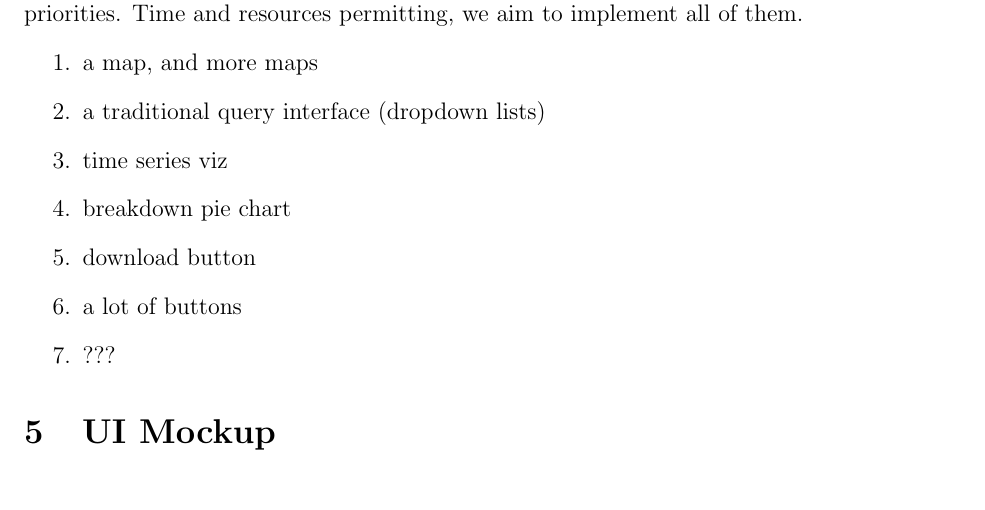
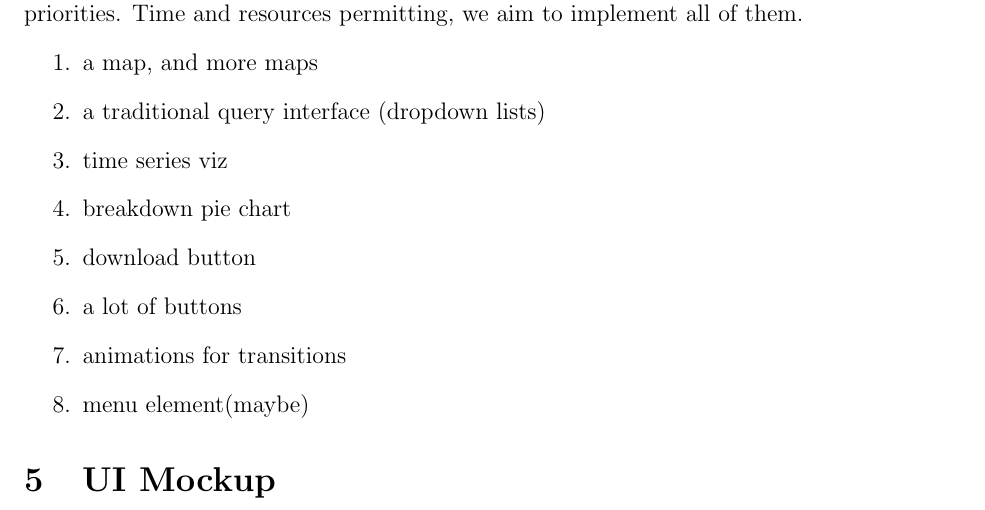
Before and after one commit to yupinghuang/webdb, a LaTeX document (ProjectPlan/ProjectPlan.tex): part of page 2 of 2, cut so that both start at the same text. Compiled offline with pdfLaTeX.

Commit message:
Updated ProjectPlan.tex

```diff
--- a/ProjectPlan/ProjectPlan.tex
+++ b/ProjectPlan/ProjectPlan.tex
@@ -54,7 +54,8 @@ permitting, we aim to implement all of them.
  \item breakdown pie chart
  \item download button
  \item a lot of buttons
- \item ???
+ \item animations for transitions
+ \item menu element(maybe)
 \end{enumerate}
 
 \section{UI Mockup}
```
